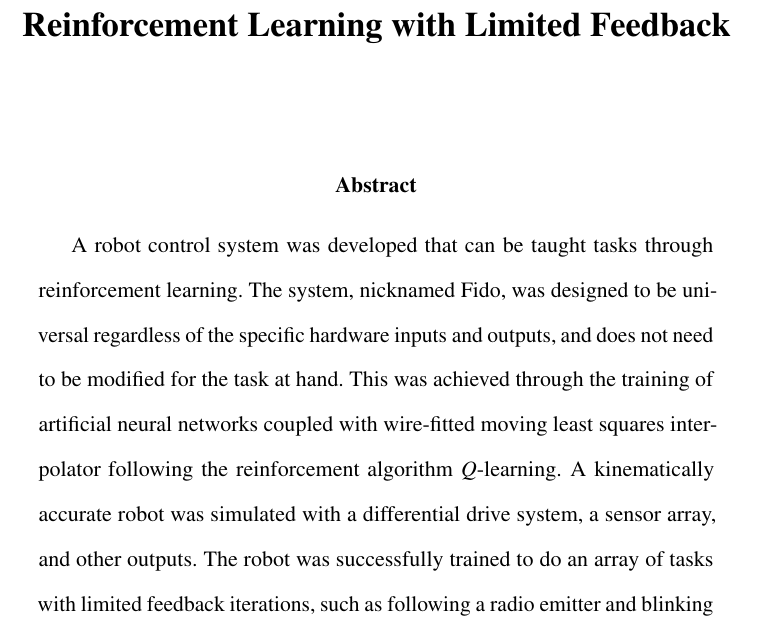
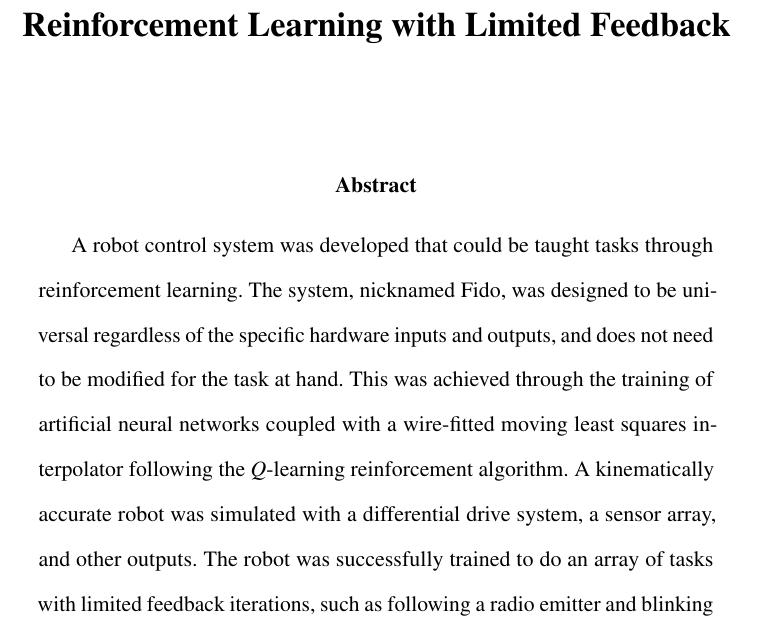
Before and after one commit to FidoProject/Fido, a LaTeX paper (Paper/Paper.tex, which reads Paper/Sections/Abstract.tex): part of page 1 of 15, cut so that both start at the same text. Compiled offline with pdfLaTeX.

Commit message:
abstract edits

```diff
--- a/Paper/Sections/Abstract.tex
+++ b/Paper/Sections/Abstract.tex
@@ -2,6 +2,6 @@
 
 \begin{abstract}
 
-A robot control system was developed that can be taught tasks through reinforcement learning.  The system, nicknamed Fido, was designed to be universal regardless of the specific hardware inputs and outputs, and does not need to be modified for the task at hand.  This was achieved through the training of artificial neural networks coupled with wire-fitted moving least squares interpolator following the reinforcement algorithm $Q$-learning.  A kinematically accurate robot was simulated with a differential drive system, a sensor array, and other outputs.  The robot was successfully trained to do an array of tasks with limited feedback iterations, such as following a radio emitter and blinking a light-emitting diode.
+A robot control system was developed that could be taught tasks through reinforcement learning.  The system, nicknamed Fido, was designed to be universal regardless of the specific hardware inputs and outputs, and does not need to be modified for the task at hand.  This was achieved through the training of artificial neural networks coupled with a wire-fitted moving least squares interpolator following the $Q$-learning reinforcement algorithm.  A kinematically accurate robot was simulated with a differential drive system, a sensor array, and other outputs.  The robot was successfully trained to do an array of tasks with limited feedback iterations, such as following a radio emitter and blinking a light-emitting diode.
 
 \end{abstract}
```
